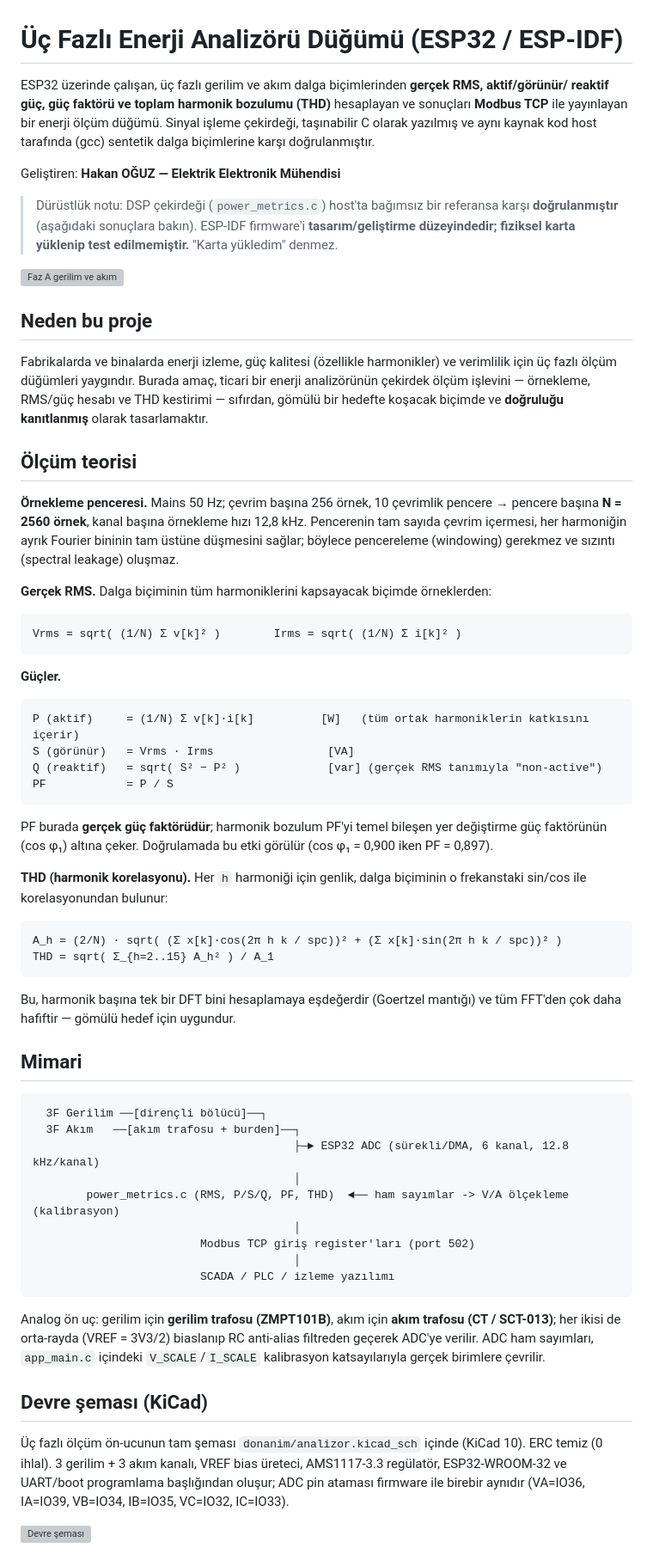
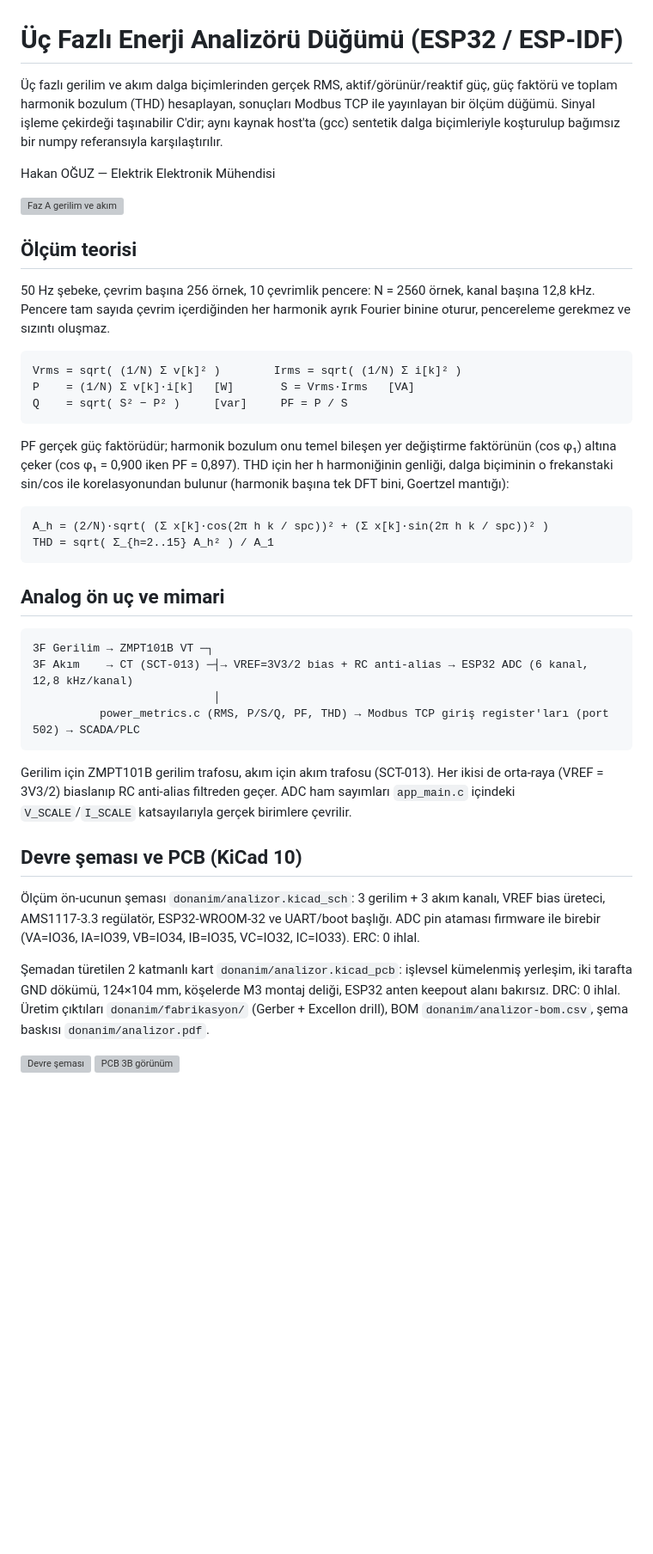
Before and after one commit to kozoukioden/engineering-portfolio, a Markdown page: gomulu-elektronik/uc-faz-enerji-analizoru/README.md, the part around one of its changes. Shown at 86% size. Rendered like a GitHub page; blank space fills up the shorter version; grey boxes are pictures that could not be loaded.

Commit message:
README sadelestir: ozur/uyari cumleleri ve isaretler cikarildi (GES, enerji analizoru)

````diff
--- a/gomulu-elektronik/uc-faz-enerji-analizoru/README.md
+++ b/gomulu-elektronik/uc-faz-enerji-analizoru/README.md
@@ -1,85 +1,57 @@
 # Üç Fazlı Enerji Analizörü Düğümü (ESP32 / ESP-IDF)
 
-ESP32 üzerinde çalışan, üç fazlı gerilim ve akım dalga biçimlerinden **gerçek RMS, aktif/görünür/
-reaktif güç, güç faktörü ve toplam harmonik bozulumu (THD)** hesaplayan ve sonuçları **Modbus TCP**
-ile yayınlayan bir enerji ölçüm düğümü. Sinyal işleme çekirdeği, taşınabilir C olarak yazılmış ve
-aynı kaynak kod host tarafında (gcc) sentetik dalga biçimlerine karşı doğrulanmıştır.
+Üç fazlı gerilim ve akım dalga biçimlerinden gerçek RMS, aktif/görünür/reaktif güç, güç faktörü
+ve toplam harmonik bozulum (THD) hesaplayan, sonuçları Modbus TCP ile yayınlayan bir ölçüm düğümü.
+Sinyal işleme çekirdeği taşınabilir C'dir; aynı kaynak host'ta (gcc) sentetik dalga biçimleriyle
+koşturulup bağımsız bir numpy referansıyla karşılaştırılır.
 
-Geliştiren: **Hakan OĞUZ — Elektrik Elektronik Mühendisi**
-
-> Dürüstlük notu: DSP çekirdeği (`power_metrics.c`) host'ta bağımsız bir referansa karşı
-> **doğrulanmıştır** (aşağıdaki sonuçlara bakın). ESP-IDF firmware'i **tasarım/geliştirme
-> düzeyindedir; fiziksel karta yüklenip test edilmemiştir.** "Karta yükledim" denmez.
+Hakan OĞUZ — Elektrik Elektronik Mühendisi
 
 ![Faz A gerilim ve akım](sekiller/waveforms.png)
 
-## Neden bu proje
-
-Fabrikalarda ve binalarda enerji izleme, güç kalitesi (özellikle harmonikler) ve verimlilik için
-üç fazlı ölçüm düğümleri yaygındır. Burada amaç, ticari bir enerji analizörünün çekirdek ölçüm
-işlevini — örnekleme, RMS/güç hesabı ve THD kestirimi — sıfırdan, gömülü bir hedefte koşacak
-biçimde ve **doğruluğu kanıtlanmış** olarak tasarlamaktır.
-
 ## Ölçüm teorisi
 
-**Örnekleme penceresi.** Mains 50 Hz; çevrim başına 256 örnek, 10 çevrimlik pencere →
-pencere başına **N = 2560 örnek**, kanal başına örnekleme hızı 12,8 kHz. Pencerenin tam sayıda
-çevrim içermesi, her harmoniğin ayrık Fourier bininin tam üstüne düşmesini sağlar; böylece
-pencereleme (windowing) gerekmez ve sızıntı (spectral leakage) oluşmaz.
-
-**Gerçek RMS.** Dalga biçiminin tüm harmoniklerini kapsayacak biçimde örneklerden:
+50 Hz şebeke, çevrim başına 256 örnek, 10 çevrimlik pencere: N = 2560 örnek, kanal başına 12,8 kHz.
+Pencere tam sayıda çevrim içerdiğinden her harmonik ayrık Fourier binine oturur, pencereleme
+gerekmez ve sızıntı oluşmaz.
 
 ```
 Vrms = sqrt( (1/N) Σ v[k]² )        Irms = sqrt( (1/N) Σ i[k]² )
+P    = (1/N) Σ v[k]·i[k]   [W]       S = Vrms·Irms   [VA]
+Q    = sqrt( S² − P² )     [var]     PF = P / S
 ```
 
-**Güçler.**
+PF gerçek güç faktörüdür; harmonik bozulum onu temel bileşen yer değiştirme faktörünün (cos φ₁)
+altına çeker (cos φ₁ = 0,900 iken PF = 0,897). THD için her h harmoniğinin genliği, dalga biçiminin
+o frekanstaki sin/cos ile korelasyonundan bulunur (harmonik başına tek DFT bini, Goertzel mantığı):
 
 ```
-P (aktif)     = (1/N) Σ v[k]·i[k]          [W]   (tüm ortak harmoniklerin katkısını içerir)
-S (görünür)   = Vrms · Irms                 [VA]
-Q (reaktif)   = sqrt( S² − P² )             [var] (gerçek RMS tanımıyla "non-active")
-PF            = P / S
-```
-
-PF burada **gerçek güç faktörüdür**; harmonik bozulum PF'yi temel bileşen yer değiştirme güç
-faktörünün (cos φ₁) altına çeker. Doğrulamada bu etki görülür (cos φ₁ = 0,900 iken PF = 0,897).
-
-**THD (harmonik korelasyonu).** Her `h` harmoniği için genlik, dalga biçiminin o frekanstaki
-sin/cos ile korelasyonundan bulunur:
-
-```
-A_h = (2/N) · sqrt( (Σ x[k]·cos(2π h k / spc))² + (Σ x[k]·sin(2π h k / spc))² )
+A_h = (2/N)·sqrt( (Σ x[k]·cos(2π h k / spc))² + (Σ x[k]·sin(2π h k / spc))² )
 THD = sqrt( Σ_{h=2..15} A_h² ) / A_1
 ```
 
-Bu, harmonik başına tek bir DFT bini hesaplamaya eşdeğerdir (Goertzel mantığı) ve tüm FFT'den
-çok daha hafiftir — gömülü hedef için uygundur.
-
-## Mimari
+## Analog ön uç ve mimari
 
 ```
-  3F Gerilim ──[dirençli bölücü]──┐
-  3F Akım   ──[akım trafosu + burden]──┐
-                                       ├─► ESP32 ADC (sürekli/DMA, 6 kanal, 12.8 kHz/kanal)
-                                       │
-        power_metrics.c (RMS, P/S/Q, PF, THD)  ◄── ham sayımlar -> V/A ölçekleme (kalibrasyon)
-                                       │
-                         Modbus TCP giriş register'ları (port 502)
-                                       │
-                         SCADA / PLC / izleme yazılımı
+3F Gerilim → ZMPT101B VT ─┐
+3F Akım    → CT (SCT-013) ─┤→ VREF=3V3/2 bias + RC anti-alias → ESP32 ADC (6 kanal, 12,8 kHz/kanal)
+                           │
+          power_metrics.c (RMS, P/S/Q, PF, THD) → Modbus TCP giriş register'ları (port 502) → SCADA/PLC
 ```
 
-Analog ön uç: gerilim için **gerilim trafosu (ZMPT101B)**, akım için **akım trafosu (CT / SCT-013)**;
-her ikisi de orta-rayda (VREF = 3V3/2) biaslanıp RC anti-alias filtreden geçerek ADC'ye verilir.
-ADC ham sayımları, `app_main.c` içindeki `V_SCALE`/`I_SCALE` kalibrasyon katsayılarıyla gerçek
-birimlere çevrilir.
+Gerilim için ZMPT101B gerilim trafosu, akım için akım trafosu (SCT-013). Her ikisi de orta-raya
+(VREF = 3V3/2) biaslanıp RC anti-alias filtreden geçer. ADC ham sayımları `app_main.c` içindeki
+`V_SCALE`/`I_SCALE` katsayılarıyla gerçek birimlere çevrilir.
 
-## Devre şeması (KiCad)
+## Devre şeması ve PCB (KiCad 10)
 
-Üç fazlı ölçüm ön-ucunun tam şeması `donanim/analizor.kicad_sch` içinde (KiCad 10). ERC temiz
-(0 ihlal). 3 gerilim + 3 akım kanalı, VREF bias üreteci, AMS1117-3.3 regülatör, ESP32-WROOM-32 ve
-UART/boot programlama başlığından oluşur; ADC pin ataması firmware ile birebir aynıdır
-(VA=IO36, IA=IO39, VB=IO34, IB=IO35, VC=IO32, IC=IO33).
+Ölçüm ön-ucunun şeması `donanim/analizor.kicad_sch`: 3 gerilim + 3 akım kanalı, VREF bias üreteci,
+AMS1117-3.3 regülatör, ESP32-WROOM-32 ve UART/boot başlığı. ADC pin ataması firmware ile birebir
+(VA=IO36, IA=IO39, VB=IO34, IB=IO35, VC=IO32, IC=IO33). ERC: 0 ihlal.
+
+Şemadan türetilen 2 katmanlı kart `donanim/analizor.kicad_pcb`: işlevsel kümelenmiş yerleşim,
+iki tarafta GND dökümü, 124×104 mm, köşelerde M3 montaj deliği, ESP32 anten keepout alanı bakırsız.
+DRC: 0 ihlal. Üretim çıktıları `donanim/fabrikasyon/` (Gerber + Excellon drill), BOM
+`donanim/analizor-bom.csv`, şema baskısı `donanim/analizor.pdf`.
 
 ![Devre şeması](donanim/sema.png)
````
Also changed, not shown: other parts of gomulu-elektronik/uc-faz-enerji-analizoru/README.md (+30 -67 lines), autocad/cati-ustu-ges-saha-yerlesimi/README.md (+4 -13 lines).
